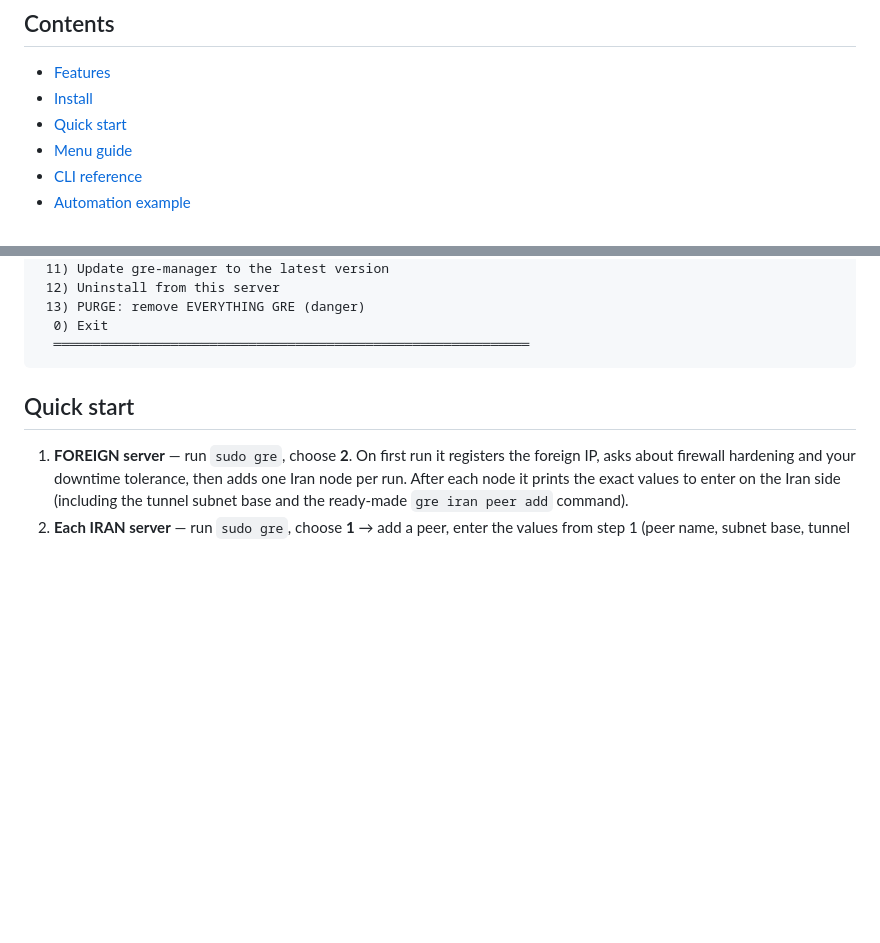
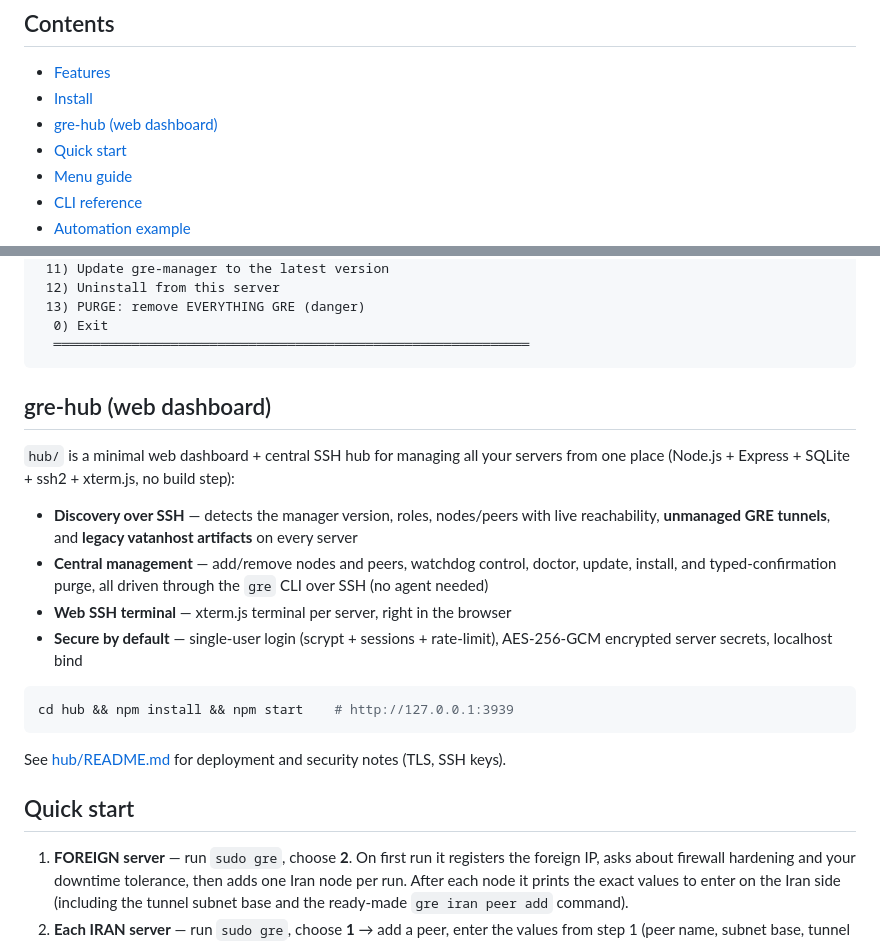
Before and after one commit to aibedini/gre-manager, a Markdown page: README.md, 2 parts joined by grey strips. Rendered like a GitHub page; blank space fills up the shorter version.

Commit message:
docs: gre-hub section in README

````diff
--- a/README.md
+++ b/README.md
@@ -35,6 +35,7 @@ server still accepts many Iran nodes — a full many-to-many topology.
 
 - [Features](#features)
 - [Install](#install)
+- [gre-hub (web dashboard)](#gre-hub-web-dashboard)
 - [Quick start](#quick-start)
 - [Menu guide](#menu-guide)
 - [CLI reference](#cli-reference)
@@ -148,6 +149,25 @@ sudo gre
   0) Exit
   ═════════════════════════════════════════════════════════════
 ```
+
+## gre-hub (web dashboard)
+
+`hub/` is a minimal web dashboard + central SSH hub for managing all your servers from one place
+(Node.js + Express + SQLite + ssh2 + xterm.js, no build step):
+
+- **Discovery over SSH** — detects the manager version, roles, nodes/peers with live reachability,
+  **unmanaged GRE tunnels**, and **legacy vatanhost artifacts** on every server
+- **Central management** — add/remove nodes and peers, watchdog control, doctor, update, install,
+  and typed-confirmation purge, all driven through the `gre` CLI over SSH (no agent needed)
+- **Web SSH terminal** — xterm.js terminal per server, right in the browser
+- **Secure by default** — single-user login (scrypt + sessions + rate-limit), AES-256-GCM encrypted
+  server secrets, localhost bind
+
+```bash
+cd hub && npm install && npm start    # http://127.0.0.1:3939
+```
+
+See [hub/README.md](hub/README.md) for deployment and security notes (TLS, SSH keys).
 
 ## Quick start
 
````
